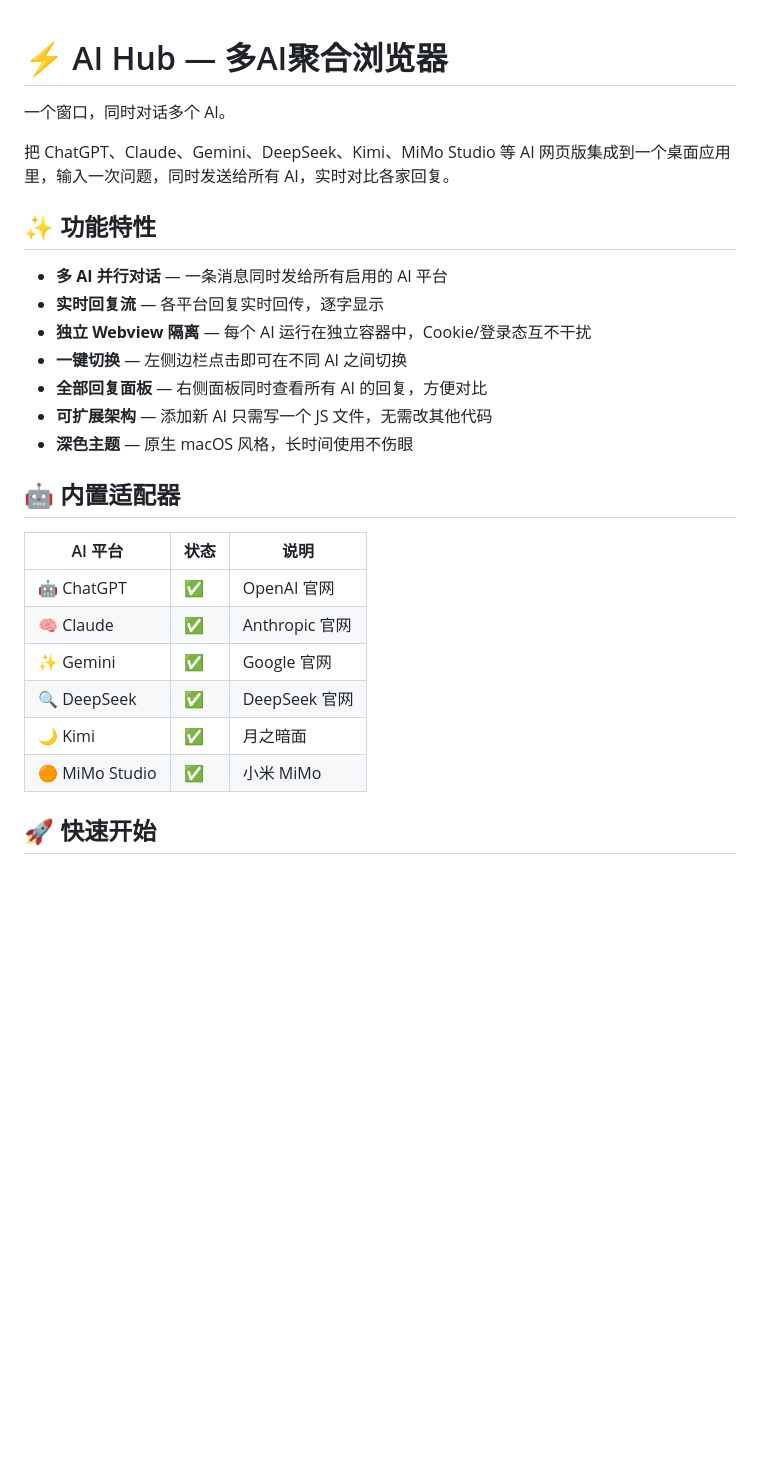
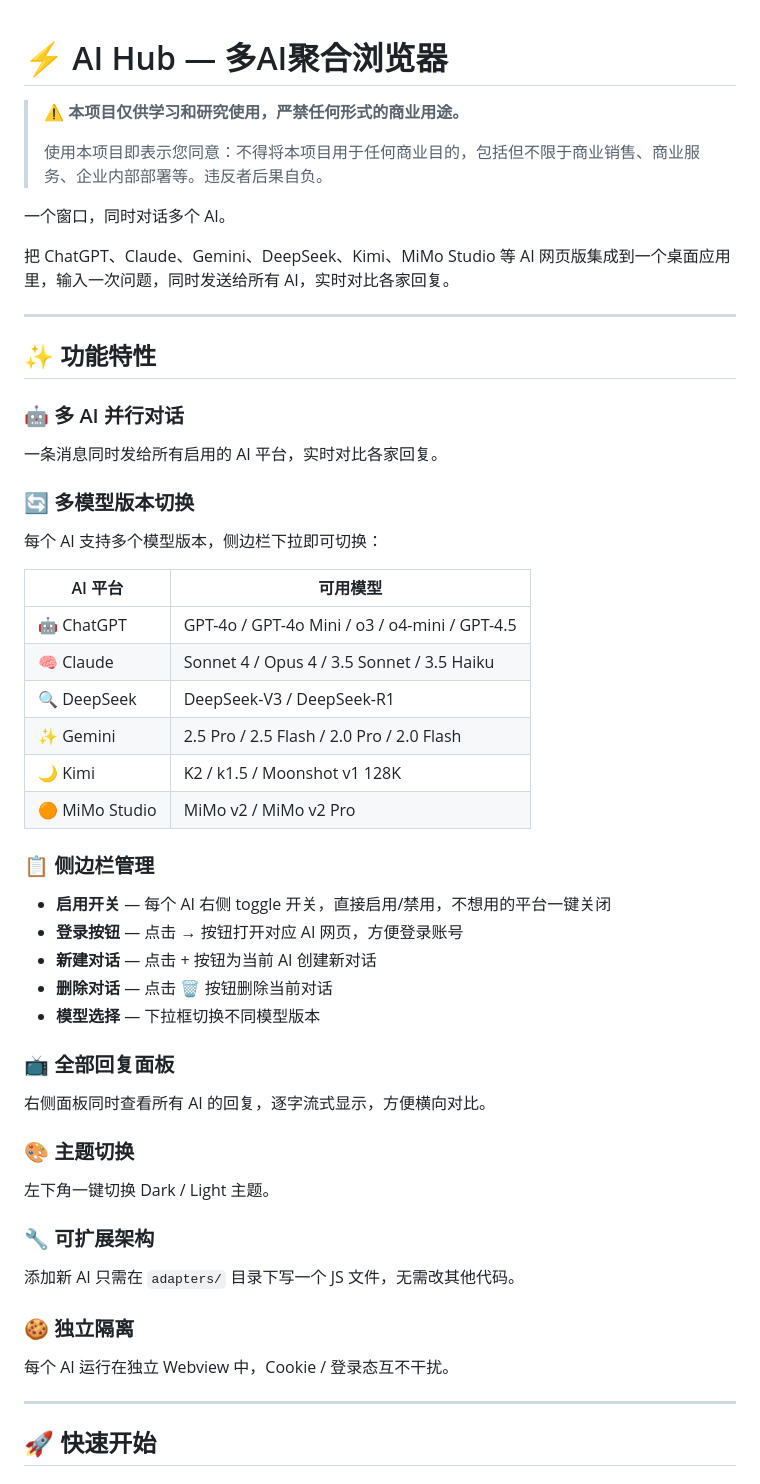
Before and after one commit to wukaibo98/ai-hub, a Markdown page: README.md, the part around one of its changes. Rendered like a GitHub page; blank space fills up the shorter version.

Commit message:
docs: 重写README，强调禁止商用仅供学习
- 完整描述所有功能：多模型切换、侧边栏管理、登录按钮等
- 顶部和底部强调禁止商业用途
- 补充免责声明和注意事项

```diff
--- a/README.md
+++ b/README.md
@@ -1,29 +1,52 @@
 # ⚡ AI Hub — 多AI聚合浏览器
+
+> **⚠️ 本项目仅供学习和研究使用，严禁任何形式的商业用途。**
+>
+> 使用本项目即表示您同意：不得将本项目用于任何商业目的，包括但不限于商业销售、商业服务、企业内部部署等。违反者后果自负。
 
 一个窗口，同时对话多个 AI。
 
 把 ChatGPT、Claude、Gemini、DeepSeek、Kimi、MiMo Studio 等 AI 网页版集成到一个桌面应用里，输入一次问题，同时发送给所有 AI，实时对比各家回复。
 
+---
+
 ## ✨ 功能特性
 
-- **多 AI 并行对话** — 一条消息同时发给所有启用的 AI 平台
-- **实时回复流** — 各平台回复实时回传，逐字显示
-- **独立 Webview 隔离** — 每个 AI 运行在独立容器中，Cookie/登录态互不干扰
-- **一键切换** — 左侧边栏点击即可在不同 AI 之间切换
-- **全部回复面板** — 右侧面板同时查看所有 AI 的回复，方便对比
-- **可扩展架构** — 添加新 AI 只需写一个 JS 文件，无需改其他代码
-- **深色主题** — 原生 macOS 风格，长时间使用不伤眼
+### 🤖 多 AI 并行对话
+一条消息同时发给所有启用的 AI 平台，实时对比各家回复。
 
-## 🤖 内置适配器
+### 🔄 多模型版本切换
+每个 AI 支持多个模型版本，侧边栏下拉即可切换：
 
-| AI 平台 | 状态 | 说明 |
-|---------|------|------|
-| 🤖 ChatGPT | ✅ | OpenAI 官网 |
-| 🧠 Claude | ✅ | Anthropic 官网 |
-| ✨ Gemini | ✅ | Google 官网 |
-| 🔍 DeepSeek | ✅ | DeepSeek 官网 |
-| 🌙 Kimi | ✅ | 月之暗面 |
-| 🟠 MiMo Studio | ✅ | 小米 MiMo |
+| AI 平台 | 可用模型 |
+|---------|---------|
+| 🤖 ChatGPT | GPT-4o / GPT-4o Mini / o3 / o4-mini / GPT-4.5 |
+| 🧠 Claude | Sonnet 4 / Opus 4 / 3.5 Sonnet / 3.5 Haiku |
+| 🔍 DeepSeek | DeepSeek-V3 / DeepSeek-R1 |
+| ✨ Gemini | 2.5 Pro / 2.5 Flash / 2.0 Pro / 2.0 Flash |
+| 🌙 Kimi | K2 / k1.5 / Moonshot v1 128K |
+| 🟠 MiMo Studio | MiMo v2 / MiMo v2 Pro |
+
+### 📋 侧边栏管理
+- **启用开关** — 每个 AI 右侧 toggle 开关，直接启用/禁用，不想用的平台一键关闭
+- **登录按钮** — 点击 → 按钮打开对应 AI 网页，方便登录账号
+- **新建对话** — 点击 + 按钮为当前 AI 创建新对话
+- **删除对话** — 点击 🗑 按钮删除当前对话
+- **模型选择** — 下拉框切换不同模型版本
+
+### 📺 全部回复面板
+右侧面板同时查看所有 AI 的回复，逐字流式显示，方便横向对比。
+
+### 🎨 主题切换
+左下角一键切换 Dark / Light 主题。
+
+### 🔧 可扩展架构
+添加新 AI 只需在 `adapters/` 目录下写一个 JS 文件，无需改其他代码。
+
+### 🍪 独立隔离
+每个 AI 运行在独立 Webview 中，Cookie / 登录态互不干扰。
+
+---
 
 ## 🚀 快速开始
 
```
Also changed, not shown: other parts of README.md (+87 -67 lines).
